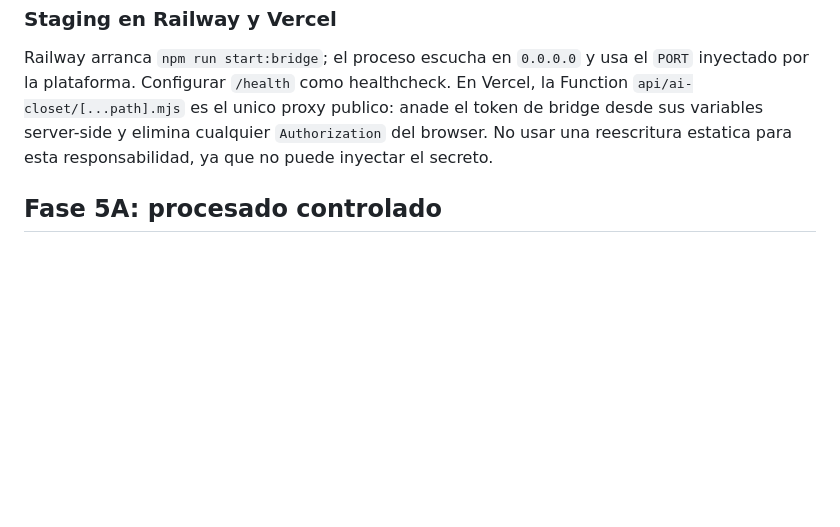
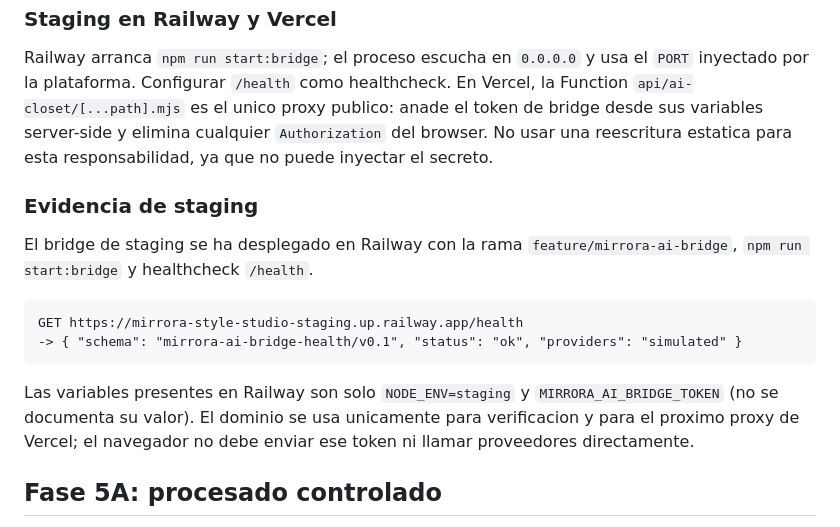
Before and after one commit to Juanmaes83/MIRRORA-Style-Studio, a Markdown page: docs/AI-CLOSET-INTEGRATION.md, the part around the change. GitHub-like rendering; blank space fills up the shorter version.

````diff
--- a/docs/AI-CLOSET-INTEGRATION.md
+++ b/docs/AI-CLOSET-INTEGRATION.md
@@ -113,6 +113,21 @@ bridge desde sus variables server-side y elimina cualquier `Authorization` del b
 No usar una reescritura estatica para esta responsabilidad, ya que no puede inyectar el
 secreto.
 
+### Evidencia de staging
+
+El bridge de staging se ha desplegado en Railway con la rama
+`feature/mirrora-ai-bridge`, `npm run start:bridge` y healthcheck `/health`.
+
+```text
+GET https://mirrora-style-studio-staging.up.railway.app/health
+-> { "schema": "mirrora-ai-bridge-health/v0.1", "status": "ok", "providers": "simulated" }
+```
+
+Las variables presentes en Railway son solo `NODE_ENV=staging` y
+`MIRRORA_AI_BRIDGE_TOKEN` (no se documenta su valor). El dominio se usa unicamente
+para verificacion y para el proximo proxy de Vercel; el navegador no debe enviar ese
+token ni llamar proveedores directamente.
+
 ## Fase 5A: procesado controlado
 
 El bridge admite categorizacion y eliminacion de fondo solo para fixtures explicitamente
````
Also changed, not shown: README.md (+6 -0 lines).
